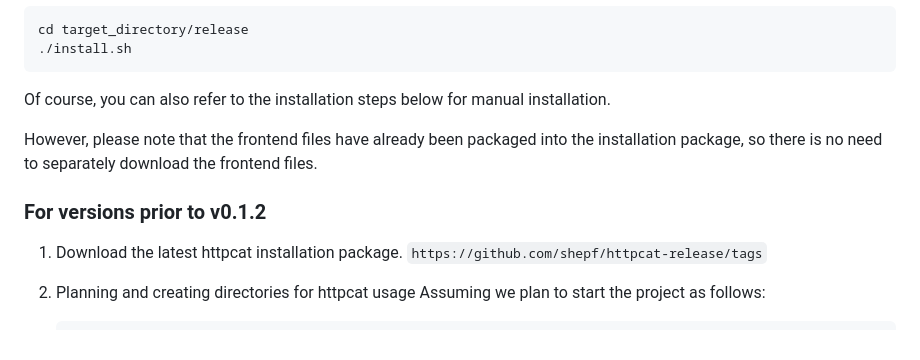
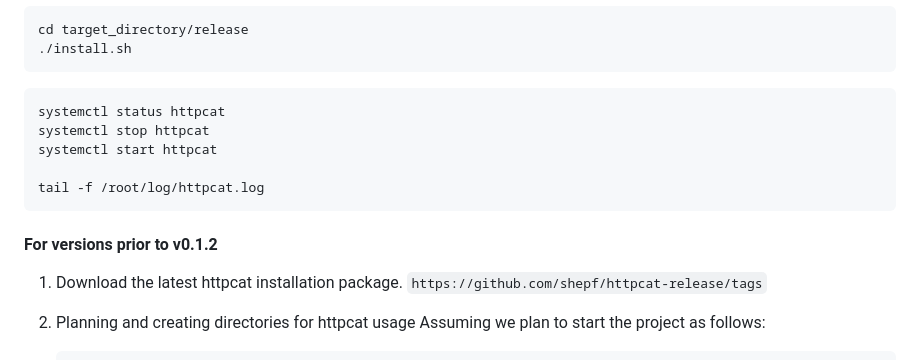
Before and after one commit to shepf/httpcat, a Markdown page: README.md, the part around the change. Drawn GitHub-style.

Commit message:
更新httpcat readme

````diff
--- a/README.md
+++ b/README.md
@@ -30,12 +30,16 @@ cd target_directory/release
 ./install.sh
 ```
 
-Of course, you can also refer to the installation steps below for manual installation.
+```bash
+systemctl status httpcat
+systemctl stop httpcat
+systemctl start httpcat
 
-However, please note that the frontend files have already been packaged into the installation package,
-so there is no need to separately download the frontend files.
+tail -f /root/log/httpcat.log
+```
 
-### For versions prior to v0.1.2
+
+#### For versions prior to v0.1.2
 1. Download the latest httpcat installation package.
    `https://github.com/shepf/httpcat-release/tags`
 
````
Also changed, not shown: translations/README-cn.md (+9 -1 lines).
